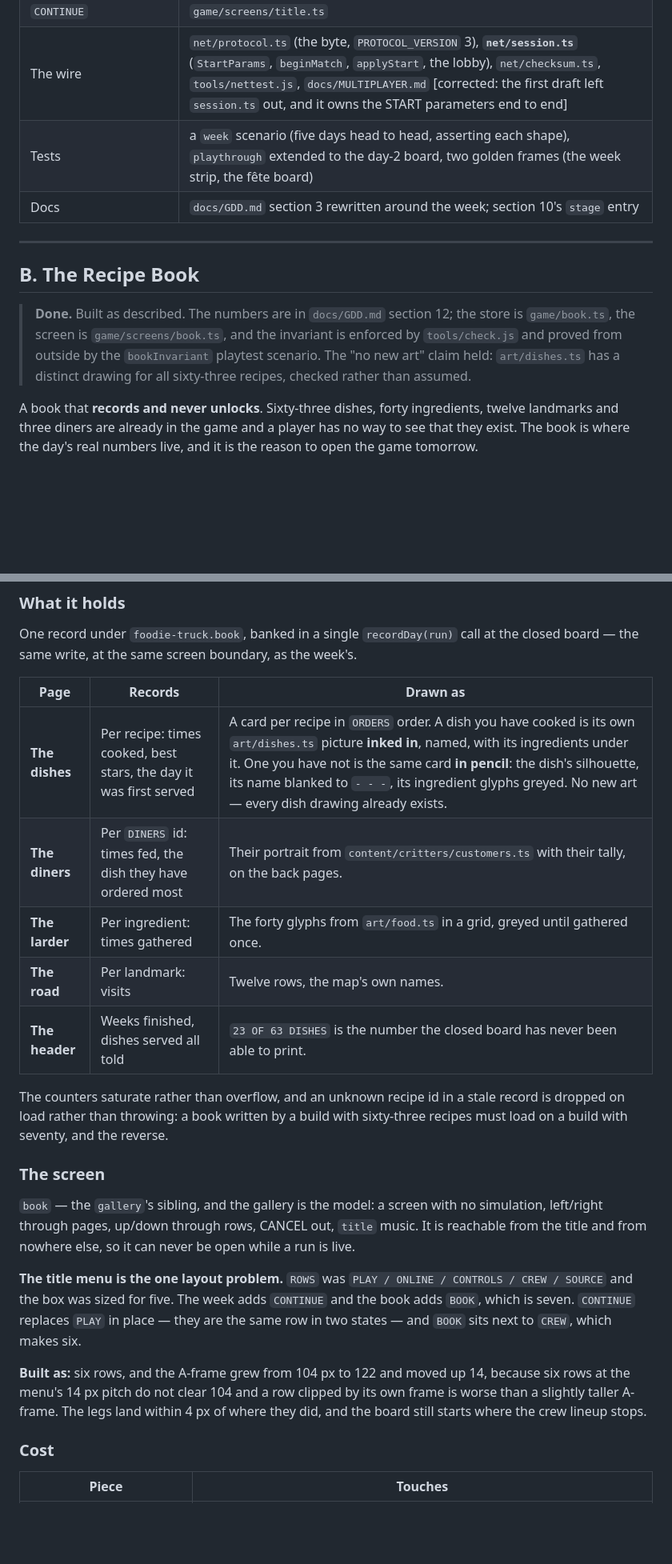
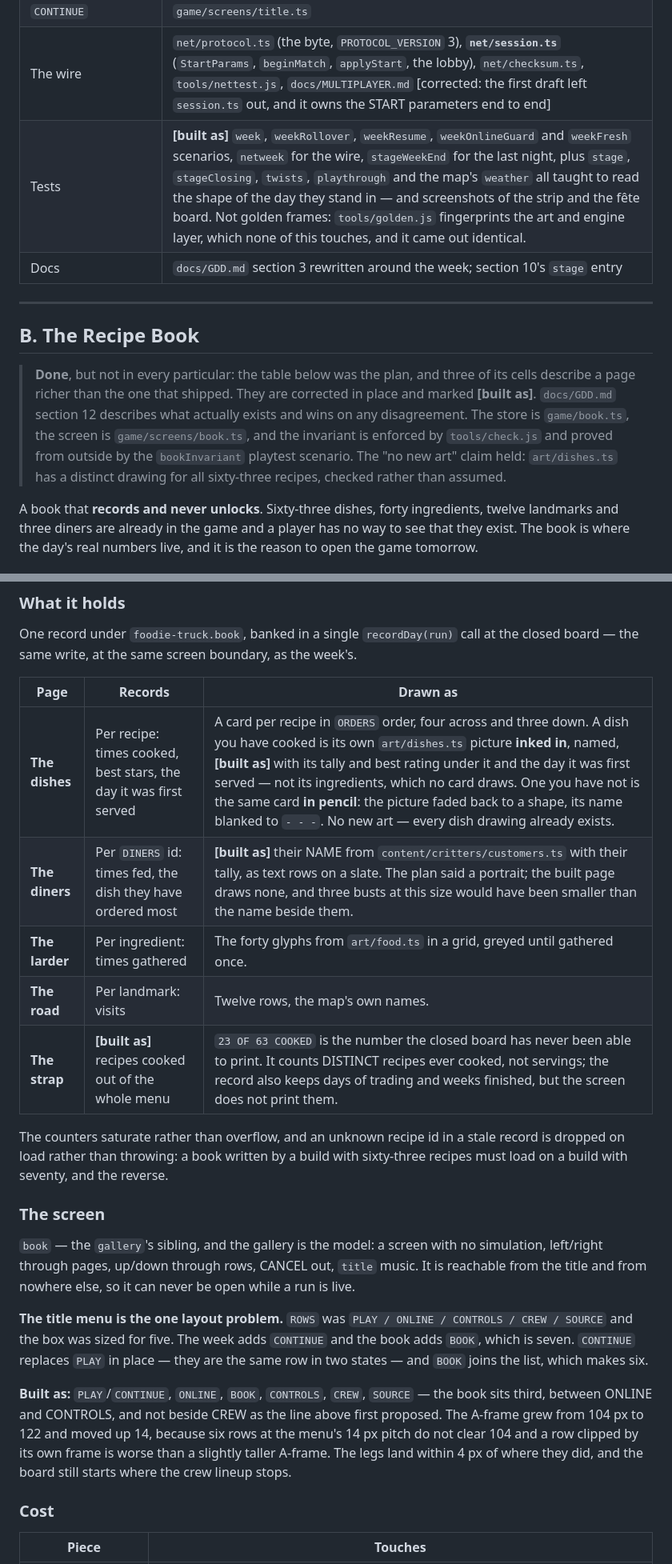
Before and after one commit to ssinnott/foodie-truck, a Markdown page: docs/EXPANSION_ROADMAP.md, 2 parts joined by grey strips. Shown at 80% size. GitHub-like rendering; blank space fills up the shorter version.

```diff
--- a/docs/EXPANSION_ROADMAP.md
+++ b/docs/EXPANSION_ROADMAP.md
@@ -167,17 +170,19 @@ The week costs **one byte on the wire and a version bump**, and nothing else:
 | The save record | a new `game/week.ts` (the bindings' shape), `main.ts` hook |
 | `CONTINUE` | `game/screens/title.ts` |
 | The wire | `net/protocol.ts` (the byte, `PROTOCOL_VERSION` 3), **`net/session.ts`** (`StartParams`, `beginMatch`, `applyStart`, the lobby), `net/checksum.ts`, `tools/nettest.js`, `docs/MULTIPLAYER.md` [corrected: the first draft left `session.ts` out, and it owns the START parameters end to end] |
-| Tests | a `week` scenario (five days head to head, asserting each shape), `playthrough` extended to the day-2 board, two golden frames (the week strip, the fête board) |
+| Tests | **[built as]** `week`, `weekRollover`, `weekResume`, `weekOnlineGuard` and `weekFresh` scenarios, `netweek` for the wire, `stageWeekEnd` for the last night, plus `stage`, `stageClosing`, `twists`, `playthrough` and the map's `weather` all taught to read the shape of the day they stand in — and screenshots of the strip and the fête board. Not golden frames: `tools/golden.js` fingerprints the art and engine layer, which none of this touches, and it came out identical. |
 | Docs | `docs/GDD.md` section 3 rewritten around the week; section 10's `stage` entry |
 
 ---
 
 ## B. The Recipe Book
 
-> **Done.** Built as described. The numbers are in `docs/GDD.md` section 12; the store is `game/book.ts`, the
-> screen is `game/screens/book.ts`, and the invariant is enforced by `tools/check.js` and proved from outside by
-> the `bookInvariant` playtest scenario. The "no new art" claim held: `art/dishes.ts` has a distinct drawing for
-> all sixty-three recipes, checked rather than assumed.
+> **Done**, but not in every particular: the table below was the plan, and three of its cells describe a page
+> richer than the one that shipped. They are corrected in place and marked **[built as]**. `docs/GDD.md` section
+> 12 describes what actually exists and wins on any disagreement. The store is `game/book.ts`, the screen is
+> `game/screens/book.ts`, and the invariant is enforced by `tools/check.js` and proved from outside by the
+> `bookInvariant` playtest scenario. The "no new art" claim held: `art/dishes.ts` has a distinct drawing for all
+> sixty-three recipes, checked rather than assumed.
 
 A book that **records and never unlocks**. Sixty-three dishes, forty ingredients, twelve landmarks and three
 diners are already in the game and a player has no way to see that they exist. The book is where the day's real
@@ -204,11 +209,11 @@ write, at the same screen boundary, as the week's.
 
 | Page | Records | Drawn as |
 |---|---|---|
-| **The dishes** | Per recipe: times cooked, best stars, the day it was first served | A card per recipe in `ORDERS` order. A dish you have cooked is its own `art/dishes.ts` picture **inked in**, named, with its ingredients under it. One you have not is the same card **in pencil**: the dish's silhouette, its name blanked to `- - -`, its ingredient glyphs greyed. No new art — every dish drawing already exists. |
-| **The diners** | Per `DINERS` id: times fed, the dish they have ordered most | Their portrait from `content/critters/customers.ts` with their tally, on the back pages. |
+| **The dishes** | Per recipe: times cooked, best stars, the day it was first served | A card per recipe in `ORDERS` order, four across and three down. A dish you have cooked is its own `art/dishes.ts` picture **inked in**, named, **[built as]** with its tally and best rating under it and the day it was first served — not its ingredients, which no card draws. One you have not is the same card **in pencil**: the picture faded back to a shape, its name blanked to `- - -`. No new art — every dish drawing already exists. |
+| **The diners** | Per `DINERS` id: times fed, the dish they have ordered most | **[built as]** their NAME from `content/critters/customers.ts` with their tally, as text rows on a slate. The plan said a portrait; the built page draws none, and three busts at this size would have been smaller than the name beside them. |
 | **The larder** | Per ingredient: times gathered | The forty glyphs from `art/food.ts` in a grid, greyed until gathered once. |
 | **The road** | Per landmark: visits | Twelve rows, the map's own names. |
-| **The header** | Weeks finished, dishes served all told | `23 OF 63 DISHES` is the number the closed board has never been able to print. |
+| **The strap** | **[built as]** recipes cooked out of the whole menu | `23 OF 63 COOKED` is the number the closed board has never been able to print. It counts DISTINCT recipes ever cooked, not servings; the record also keeps days of trading and weeks finished, but the screen does not print them. |
 
 The counters saturate rather than overflow, and an unknown recipe id in a stale record is dropped on load rather
 than throwing: a book written by a build with sixty-three recipes must load on a build with seventy, and the
@@ -222,11 +227,13 @@ it can never be open while a run is live.
 
 **The title menu is the one layout problem.** `ROWS` was `PLAY / ONLINE / CONTROLS / CREW / SOURCE` and the box
 was sized for five. The week adds `CONTINUE` and the book adds `BOOK`, which is seven. `CONTINUE` replaces `PLAY`
-in place — they are the same row in two states — and `BOOK` sits next to `CREW`, which makes six.
+in place — they are the same row in two states — and `BOOK` joins the list, which makes six.
 
-**Built as:** six rows, and the A-frame grew from 104 px to 122 and moved up 14, because six rows at the menu's
-14 px pitch do not clear 104 and a row clipped by its own frame is worse than a slightly taller A-frame. The
-legs land within 4 px of where they did, and the board still starts where the crew lineup stops.
+**Built as:** `PLAY`/`CONTINUE`, `ONLINE`, `BOOK`, `CONTROLS`, `CREW`, `SOURCE` — the book sits third, between
+ONLINE and CONTROLS, and not beside CREW as the line above first proposed. The A-frame grew from 104 px to 122 and
+moved up 14, because six rows at the menu's 14 px pitch do not clear 104 and a row clipped by its own frame is
+worse than a slightly taller A-frame. The legs land within 4 px of where they did, and the board still starts
+where the crew lineup stops.
 
 ### Cost
 
```
Also changed, not shown: other parts of docs/EXPANSION_ROADMAP.md (+13 -8 lines).
